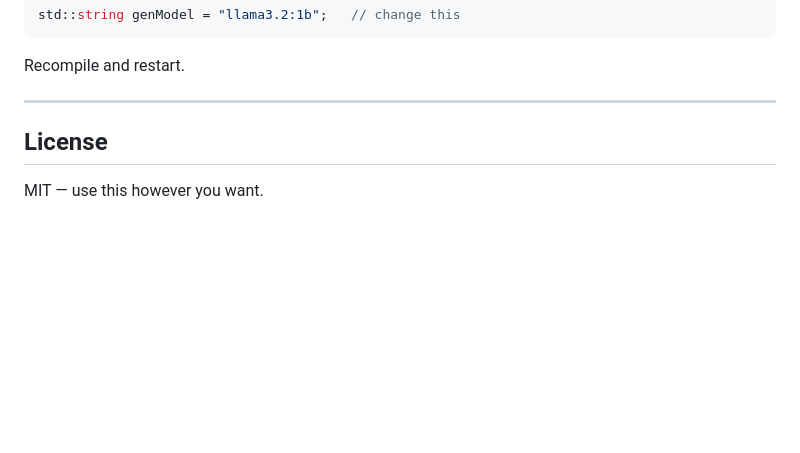
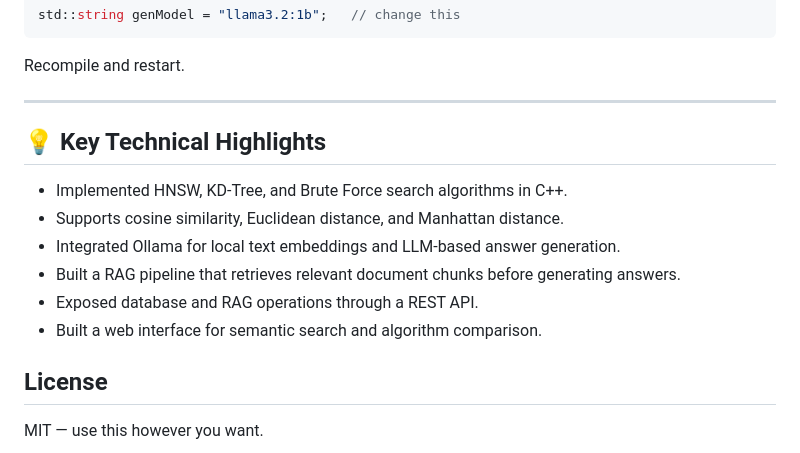
Before and after one commit to HVSgithub1912/VectoRAG, a Markdown page: README.md, the part around the change. Drawn GitHub-style; blank space fills up the shorter version.

Commit message:
Add key technical highlights to README
Added key technical highlights section to README.

```diff
--- a/README.md
+++ b/README.md
@@ -341,6 +341,14 @@ std::string genModel = "llama3.2:1b";   // change this
 Recompile and restart.
 
 ---
+## 💡 Key Technical Highlights
+
+- Implemented HNSW, KD-Tree, and Brute Force search algorithms in C++.
+- Supports cosine similarity, Euclidean distance, and Manhattan distance.
+- Integrated Ollama for local text embeddings and LLM-based answer generation.
+- Built a RAG pipeline that retrieves relevant document chunks before generating answers.
+- Exposed database and RAG operations through a REST API.
+- Built a web interface for semantic search and algorithm comparison.
 
 ## License
 
```
